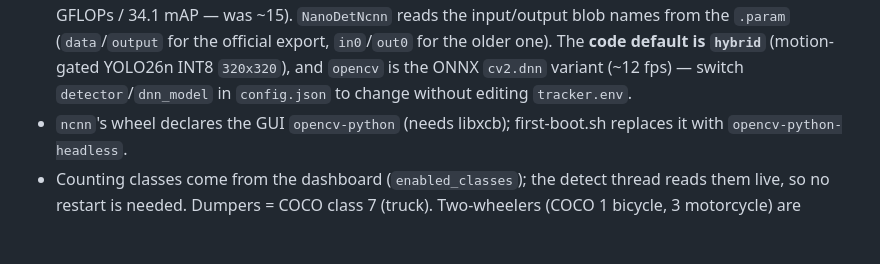
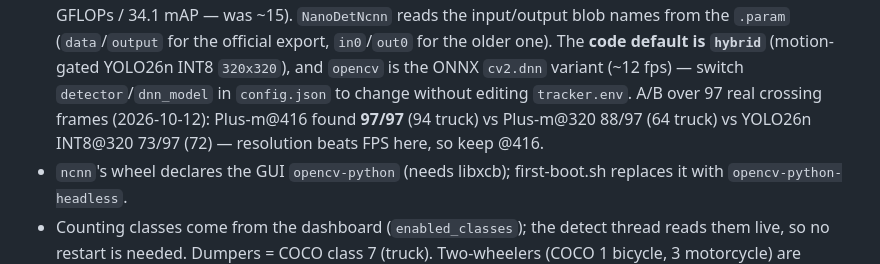
Before and after one commit to skpawar1305/track_vehicles, a Markdown page: AGENTS.md, the part around the change. Rendered like a GitHub page; blank space fills up the shorter version.

```diff
--- a/AGENTS.md
+++ b/AGENTS.md
@@ -336,6 +336,9 @@ Failures are expected; silent failures are bugs. Keep these true everywhere:
   export, `in0`/`out0` for the older one). The **code default is `hybrid`** (motion-gated
   YOLO26n INT8 `320x320`), and `opencv` is the ONNX `cv2.dnn` variant (~12 fps) — switch
   `detector`/`dnn_model` in `config.json` to change without editing `tracker.env`.
+  A/B over 97 real crossing frames (2026-10-12): Plus-m@416 found **97/97** (94 truck) vs
+  Plus-m@320 88/97 (64 truck) vs YOLO26n INT8@320 73/97 (72) — resolution beats FPS here,
+  so keep @416.
 - `ncnn`'s wheel declares the GUI `opencv-python` (needs libxcb); first-boot.sh replaces
   it with `opencv-python-headless`.
 - Counting classes come from the dashboard (`enabled_classes`); the detect thread reads
```
Also changed, not shown: README.md (+2 -1 lines).
